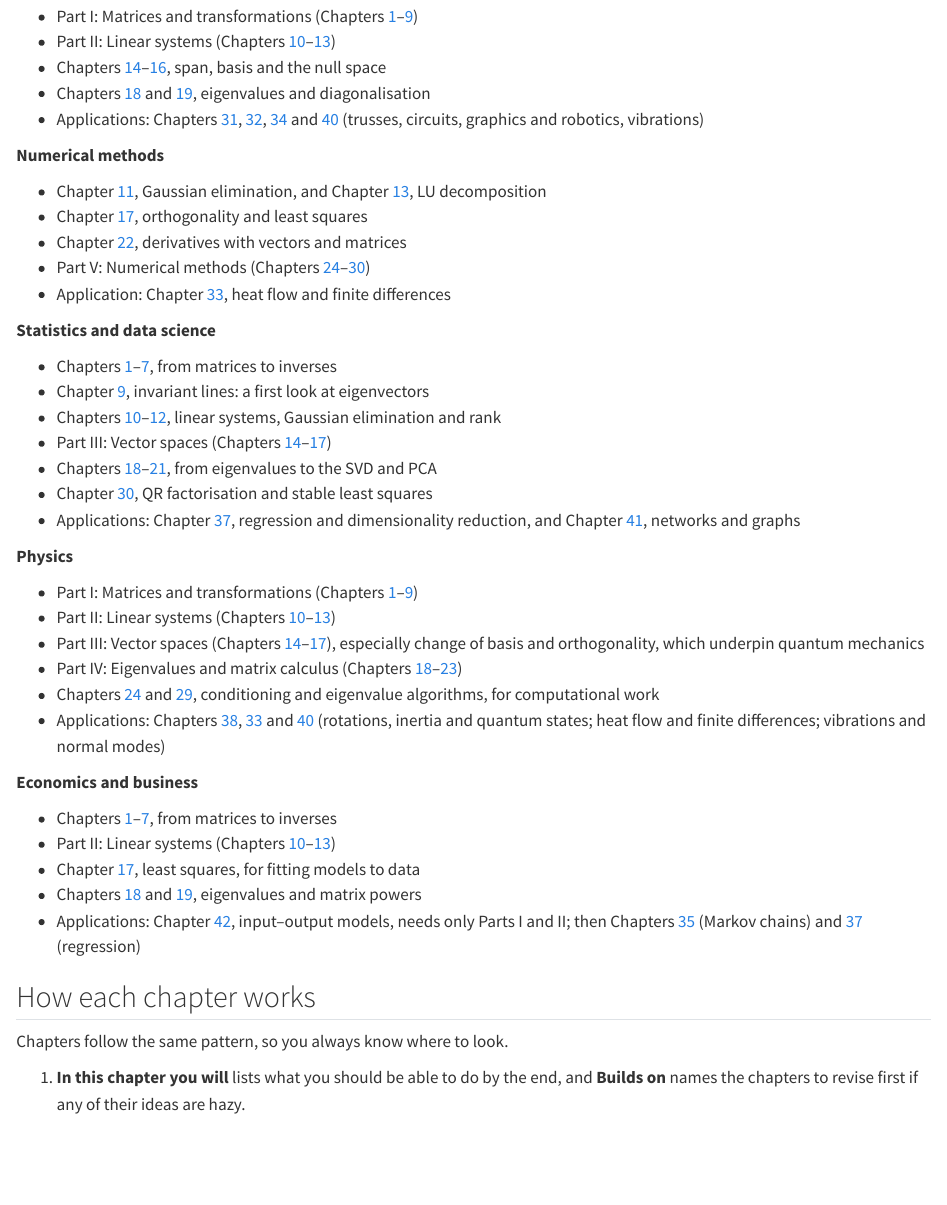
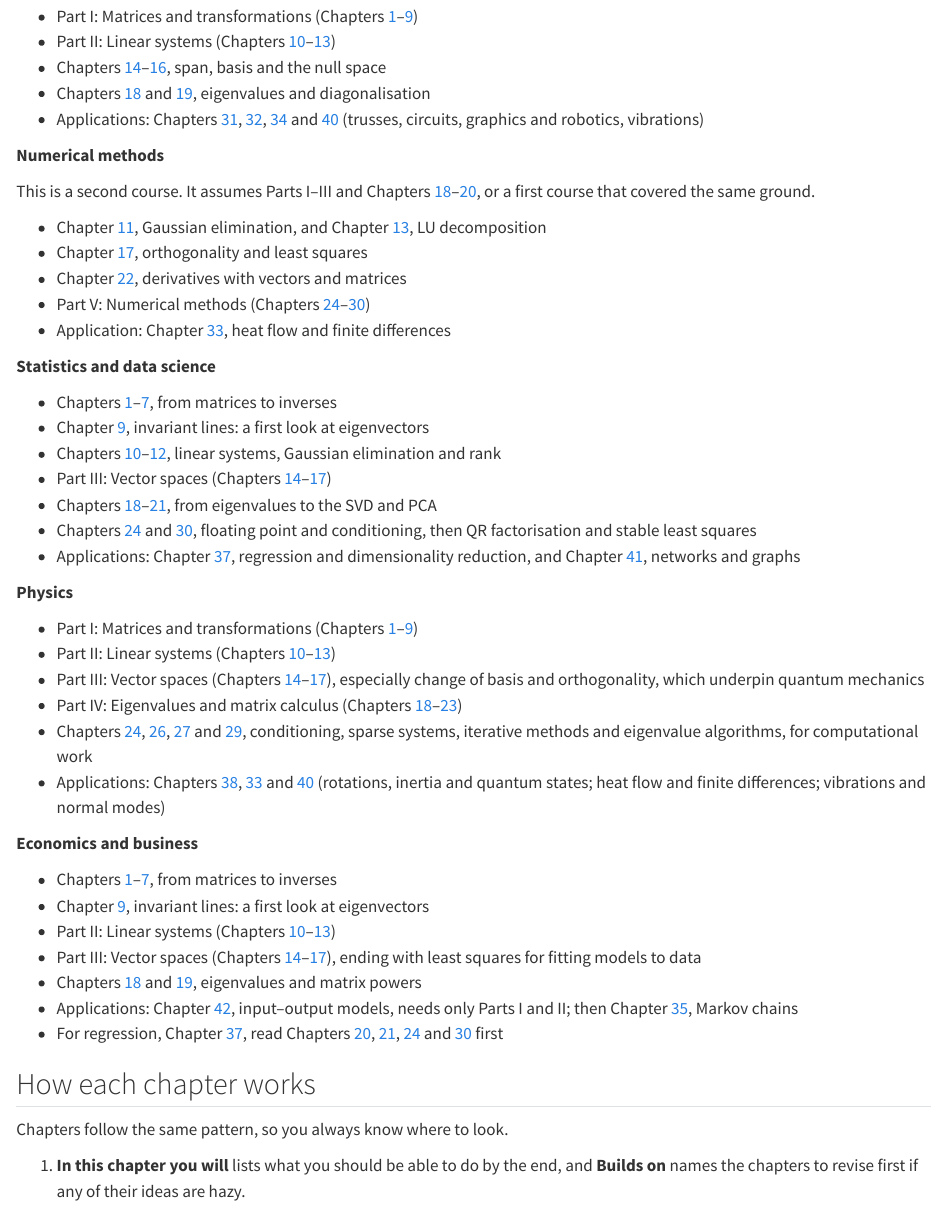
Before and after one commit to trgoodale/matrix-book, a Quarto document (front/how-to-use.qmd): the page in a window 1100 px wide, from 700 px down. Rendered offline with R 4.5, knitr and Pandoc in place of Quarto, with nearby package versions.

Commit message:
Add the missing prerequisites to the routes, or say what each route assumes

```diff
--- a/front/how-to-use.qmd
+++ b/front/how-to-use.qmd
@@ -35,6 +35,8 @@ These routes pick out the chapters for common courses and goals.
 
 **Numerical methods**
 
+This is a second course. It assumes Parts I–III and Chapters [18](../part-4/18-eigenvalues.qmd)–[20](../part-4/20-symmetric-matrices.qmd), or a first course that covered the same ground.
+
 - Chapter [11](../part-2/11-gaussian-elimination.qmd), Gaussian elimination, and Chapter [13](../part-2/13-lu-decomposition.qmd), LU decomposition
 - Chapter [17](../part-3/17-orthogonality-least-squares.qmd), orthogonality and least squares
 - Chapter [22](../part-4/22-matrix-calculus.qmd), derivatives with vectors and matrices
@@ -48,7 +50,7 @@ These routes pick out the chapters for common courses and goals.
 - Chapters [10](../part-2/10-linear-systems.qmd)–[12](../part-2/12-gauss-jordan-rank.qmd), linear systems, Gaussian elimination and rank
 - Part III: Vector spaces (Chapters [14](../part-3/14-span-independence.qmd)–[17](../part-3/17-orthogonality-least-squares.qmd))
 - Chapters [18](../part-4/18-eigenvalues.qmd)–[21](../part-4/21-svd-pca.qmd), from eigenvalues to the SVD and PCA
-- Chapter [30](../part-5/30-qr-least-squares.qmd), QR factorisation and stable least squares
+- Chapters [24](../part-5/24-floating-point-conditioning.qmd) and [30](../part-5/30-qr-least-squares.qmd), floating point and conditioning, then QR factorisation and stable least squares
 - Applications: Chapter [37](../part-6/37-data-science.qmd), regression and dimensionality reduction, and Chapter [41](../part-6/41-networks.qmd), networks and graphs
 
 **Physics**
@@ -57,16 +59,18 @@ These routes pick out the chapters for common courses and goals.
 - Part II: Linear systems (Chapters [10](../part-2/10-linear-systems.qmd)–[13](../part-2/13-lu-decomposition.qmd))
 - Part III: Vector spaces (Chapters [14](../part-3/14-span-independence.qmd)–[17](../part-3/17-orthogonality-least-squares.qmd)), especially change of basis and orthogonality, which underpin quantum mechanics
 - Part IV: Eigenvalues and matrix calculus (Chapters [18](../part-4/18-eigenvalues.qmd)–[23](../part-4/23-linear-odes.qmd))
-- Chapters [24](../part-5/24-floating-point-conditioning.qmd) and [29](../part-5/29-eigenvalue-algorithms.qmd), conditioning and eigenvalue algorithms, for computational work
+- Chapters [24](../part-5/24-floating-point-conditioning.qmd), [26](../part-5/26-cost-sparse.qmd), [27](../part-5/27-iterative-methods.qmd) and [29](../part-5/29-eigenvalue-algorithms.qmd), conditioning, sparse systems, iterative methods and eigenvalue algorithms, for computational work
 - Applications: Chapters [38](../part-6/38-physics.qmd), [33](../part-6/33-finite-differences.qmd) and [40](../part-6/40-vibrations.qmd) (rotations, inertia and quantum states; heat flow and finite differences; vibrations and normal modes)
 
 **Economics and business**
 
 - Chapters [1](../part-1/01-matrices.qmd)–[7](../part-1/07-inverses.qmd), from matrices to inverses
+- Chapter [9](../part-1/09-invariant-lines.qmd), invariant lines: a first look at eigenvectors
 - Part II: Linear systems (Chapters [10](../part-2/10-linear-systems.qmd)–[13](../part-2/13-lu-decomposition.qmd))
-- Chapter [17](../part-3/17-orthogonality-least-squares.qmd), least squares, for fitting models to data
+- Part III: Vector spaces (Chapters [14](../part-3/14-span-independence.qmd)–[17](../part-3/17-orthogonality-least-squares.qmd)), ending with least squares for fitting models to data
 - Chapters [18](../part-4/18-eigenvalues.qmd) and [19](../part-4/19-diagonalisation.qmd), eigenvalues and matrix powers
-- Applications: Chapter [42](../part-6/42-input-output.qmd), input–output models, needs only Parts I and II; then Chapters [35](../part-6/35-markov-pagerank.qmd) (Markov chains) and [37](../part-6/37-data-science.qmd) (regression)
+- Applications: Chapter [42](../part-6/42-input-output.qmd), input–output models, needs only Parts I and II; then Chapter [35](../part-6/35-markov-pagerank.qmd), Markov chains
+- For regression, Chapter [37](../part-6/37-data-science.qmd), read Chapters [20](../part-4/20-symmetric-matrices.qmd), [21](../part-4/21-svd-pca.qmd), [24](../part-5/24-floating-point-conditioning.qmd) and [30](../part-5/30-qr-least-squares.qmd) first
 
 ## How each chapter works
 
```
